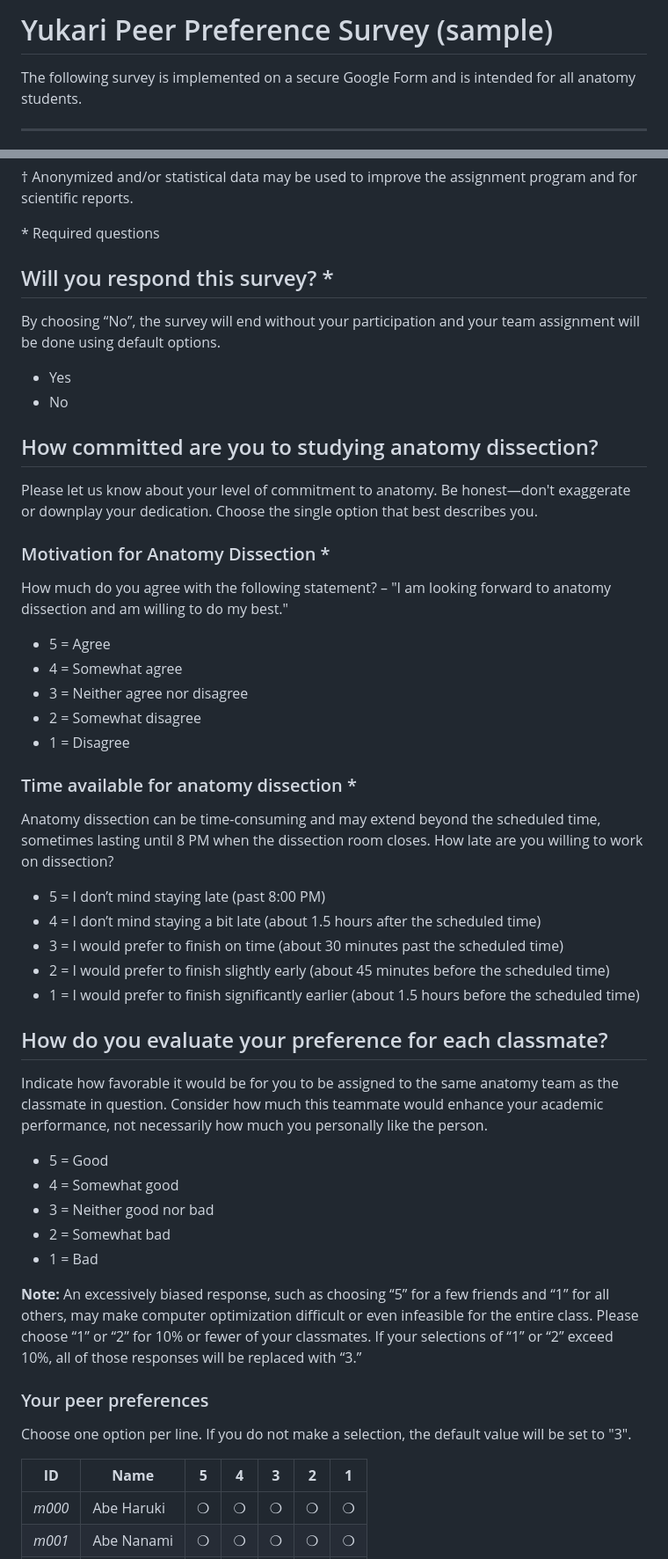
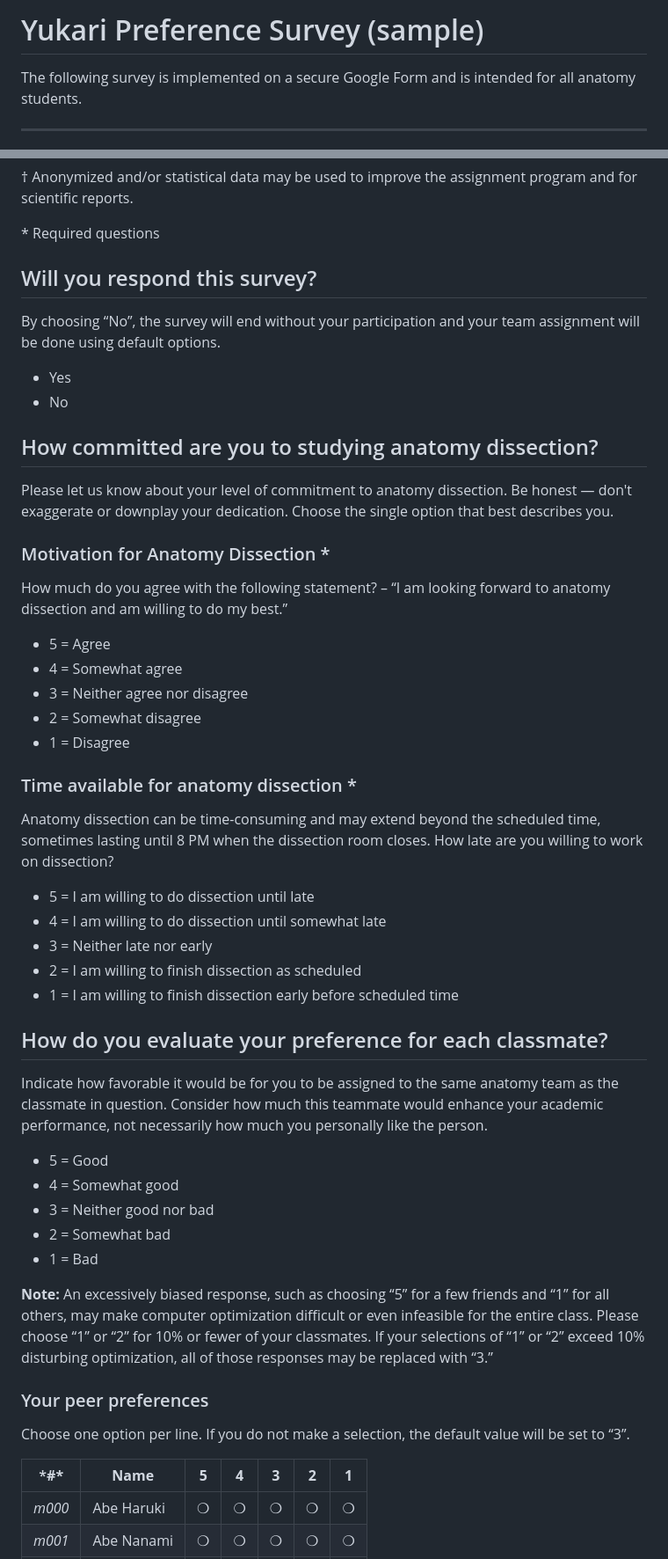
Before and after one commit to tohru-murakami/Yukari_Code_2, a Markdown page: Yukari Data Manager/Yukari_Preference_Survey.md, 2 parts joined by grey strips. Shown: that part at 88% size. GitHub-like rendering.

```diff
--- a/Yukari Data Manager/Yukari_Preference_Survey.md
+++ b/Yukari Data Manager/Yukari_Preference_Survey.md
@@ -1,4 +1,4 @@
-# Yukari Peer Preference Survey (sample)
+# Yukari Preference Survey (sample)
 
 The following survey is implemented on a secure Google Form and is intended for all anatomy students.
 
@@ -14,7 +14,7 @@ Given the sensitivity of the information, only one faculty member, bound by conf
 
 \* Required questions
 
-## Will you respond this survey? *
+## Will you respond this survey?
 
 By choosing “No”, the survey will end without your participation and your team assignment will be done using default options.
 
@@ -23,11 +23,11 @@ By choosing “No”, the survey will end without your participation and your te
 
 ## How committed are you to studying anatomy dissection?
 
-Please let us know about your level of commitment to anatomy. Be honest—don't exaggerate or downplay your dedication. Choose the single option that best describes you.
+Please let us know about your level of commitment to anatomy dissection. Be honest — don't exaggerate or downplay your dedication. Choose the single option that best describes you.
 
 ### Motivation for Anatomy Dissection \*
 
-How much do you agree with the following statement? – "I am looking forward to anatomy dissection and am willing to do my best."
+How much do you agree with the following statement? – “I am looking forward to anatomy dissection and am willing to do my best.”
 
 - 5 = Agree
 - 4 = Somewhat agree
@@ -35,15 +35,15 @@ How much do you agree with the following statement? – "I am looking forward to
 - 2 = Somewhat disagree
 - 1 = Disagree
 
-### Time available for anatomy dissection *
+### Time available for anatomy dissection \*
 
 Anatomy dissection can be time-consuming and may extend beyond the scheduled time, sometimes lasting until 8 PM when the dissection room closes. How late are you willing to work on dissection?
 
-- 5 = I don’t mind staying late (past 8:00 PM)
-- 4 = I don’t mind staying a bit late (about 1.5 hours after the scheduled time)
-- 3 = I would prefer to finish on time (about 30 minutes past the scheduled time)
-- 2 = I would prefer to finish slightly early (about 45 minutes before the scheduled time)
-- 1 = I would prefer to finish significantly earlier (about 1.5 hours before the scheduled time)
+- 5 = I am willing to do dissection until late
+- 4 = I am willing to do dissection until somewhat late
+- 3 = Neither late nor early
+- 2 = I am willing to finish dissection as scheduled
+- 1 = I am willing to finish dissection early before scheduled time
 
 ## How do you evaluate your preference for each classmate?
 
@@ -55,13 +55,13 @@ Indicate how favorable it would be for you to be assigned to the same anatomy te
 - 2 = Somewhat bad
 - 1 = Bad
 
-**Note:** An excessively biased response, such as choosing “5” for a few friends and “1” for all others, may make computer optimization difficult or even infeasible for the entire class. Please choose “1” or “2” for 10% or fewer of your classmates. If your selections of “1” or “2” exceed 10%, all of those responses will be replaced with “3.”
+**Note:** An excessively biased response, such as choosing “5” for a few friends and “1” for all others, may make computer optimization difficult or even infeasible for the entire class. Please choose “1” or “2” for 10% or fewer of your classmates. If your selections of “1” or “2” exceed 10% disturbing optimization, all of those responses may be replaced with “3.”
 
 ### Your peer preferences
 
-Choose one option per line. If you do not make a selection, the default value will be set to "3".
+Choose one option per line. If you do not make a selection, the default value will be set to “3”.
 
-| **ID**   | **Name**    | **5** | **4** | **3** | **2** | **1** |
+| ***#\*** | **Name**    | **5** | **4** | **3** | **2** | **1** |
 | -------- | ----------- | ----- | ----- | ----- | ----- | ----- |
 | *m000*   | Abe Haruki  | ❍     | ❍     | ❍     | ❍     | ❍     |
 | *m001*   | Abe Nanami  | ❍     | ❍     | ❍     | ❍     | ❍     |
```
